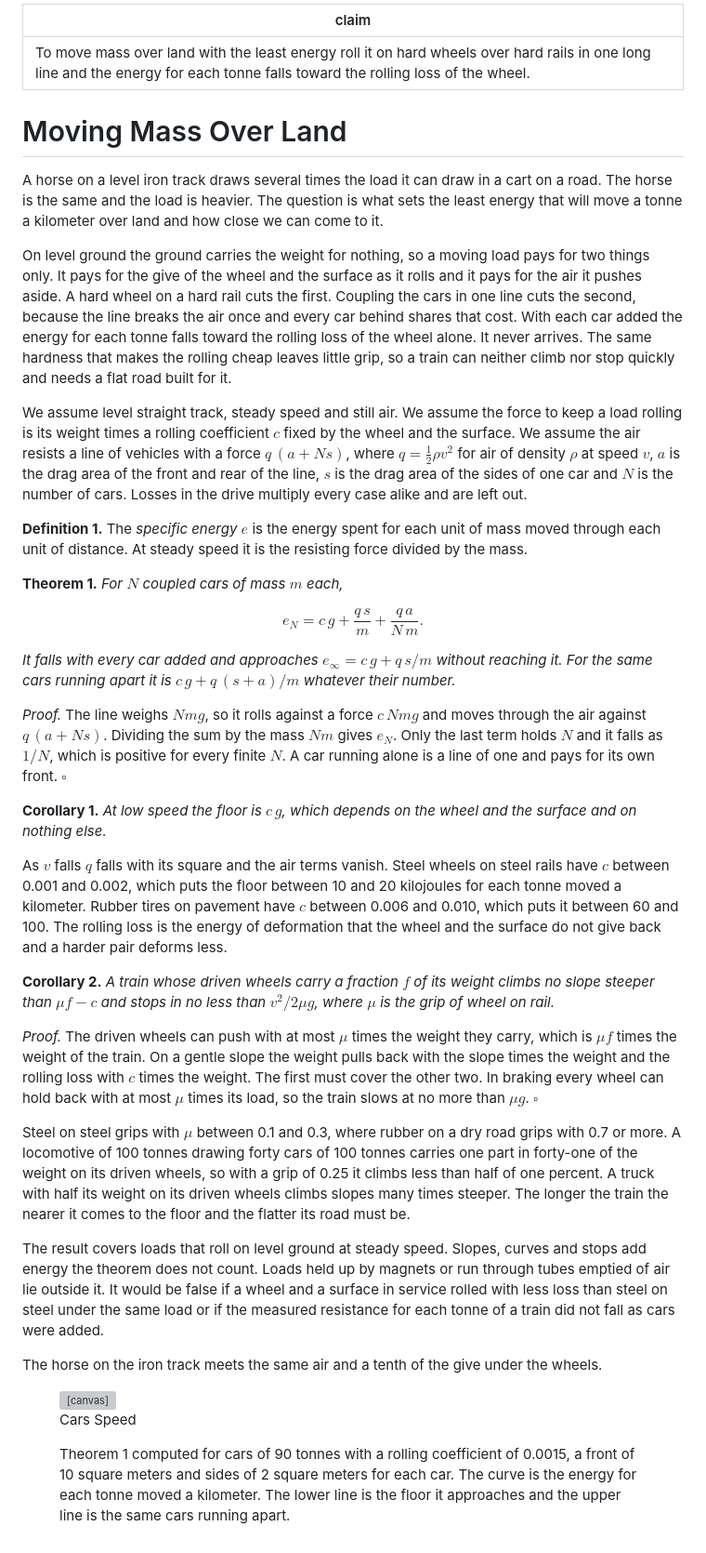
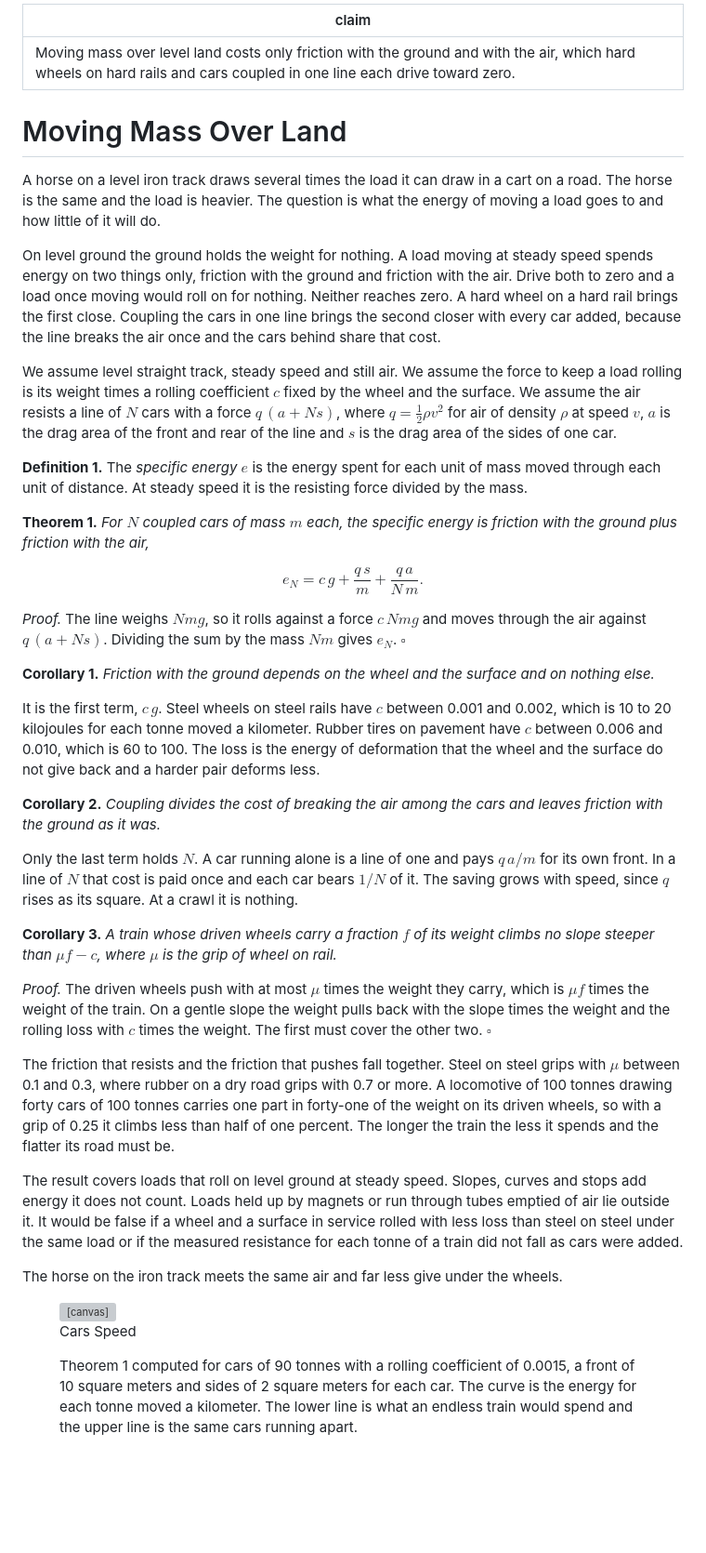
Before and after one commit to jamesxoliver/jamesoliver, a Markdown page: papers/moving-mass-over-land.md, the part around the change. Shown at 93% size. Drawn GitHub-style; blank space fills up the shorter version; grey boxes are pictures that could not be loaded.

Commit message:
Moving Mass Over Land: rebuild around ground friction and air friction
Co-Authored-By: Claude Fable 5.2 <noreply@anthropic.com>
Claude-Session: https://claude.ai/code/session_01FdDrmi5sWpwf2F2bdxTMFT

```diff
--- a/papers/moving-mass-over-land.md
+++ b/papers/moving-mass-over-land.md
@@ -1,43 +1,45 @@
 ---
-claim: To move mass over land with the least energy roll it on hard wheels over hard rails in one long line and the energy for each tonne falls toward the rolling loss of the wheel.
+claim: Moving mass over level land costs only friction with the ground and with the air, which hard wheels on hard rails and cars coupled in one line each drive toward zero.
 ---
 
 # Moving Mass Over Land
 
-A horse on a level iron track draws several times the load it can draw in a cart on a road. The horse is the same and the load is heavier. The question is what sets the least energy that will move a tonne a kilometer over land and how close we can come to it.
+A horse on a level iron track draws several times the load it can draw in a cart on a road. The horse is the same and the load is heavier. The question is what the energy of moving a load goes to and how little of it will do.
 
-On level ground the ground carries the weight for nothing, so a moving load pays for two things only. It pays for the give of the wheel and the surface as it rolls and it pays for the air it pushes aside. A hard wheel on a hard rail cuts the first. Coupling the cars in one line cuts the second, because the line breaks the air once and every car behind shares that cost. With each car added the energy for each tonne falls toward the rolling loss of the wheel alone. It never arrives. The same hardness that makes the rolling cheap leaves little grip, so a train can neither climb nor stop quickly and needs a flat road built for it.
+On level ground the ground holds the weight for nothing. A load moving at steady speed spends energy on two things only, friction with the ground and friction with the air. Drive both to zero and a load once moving would roll on for nothing. Neither reaches zero. A hard wheel on a hard rail brings the first close. Coupling the cars in one line brings the second closer with every car added, because the line breaks the air once and the cars behind share that cost.
 
-We assume level straight track, steady speed and still air. We assume the force to keep a load rolling is its weight times a rolling coefficient $c$ fixed by the wheel and the surface. We assume the air resists a line of vehicles with a force $q\,(a + Ns)$, where $q = \tfrac{1}{2}\rho v^2$ for air of density $\rho$ at speed $v$, $a$ is the drag area of the front and rear of the line, $s$ is the drag area of the sides of one car and $N$ is the number of cars. Losses in the drive multiply every case alike and are left out.
+We assume level straight track, steady speed and still air. We assume the force to keep a load rolling is its weight times a rolling coefficient $c$ fixed by the wheel and the surface. We assume the air resists a line of $N$ cars with a force $q\,(a + Ns)$, where $q = \tfrac{1}{2}\rho v^2$ for air of density $\rho$ at speed $v$, $a$ is the drag area of the front and rear of the line and $s$ is the drag area of the sides of one car.
 
 **Definition 1.** The *specific energy* $e$ is the energy spent for each unit of mass moved through each unit of distance. At steady speed it is the resisting force divided by the mass.
 
-**Theorem 1.** *For $N$ coupled cars of mass $m$ each,*
+**Theorem 1.** *For $N$ coupled cars of mass $m$ each, the specific energy is friction with the ground plus friction with the air,*
 
 $$e_N = c\,g + \frac{q\,s}{m} + \frac{q\,a}{N\,m}.$$
 
-*It falls with every car added and approaches $e_\infty = c\,g + q\,s/m$ without reaching it. For the same cars running apart it is $c\,g + q\,(s + a)/m$ whatever their number.*
+*Proof.* The line weighs $Nmg$, so it rolls against a force $c\,Nmg$ and moves through the air against $q\,(a + Ns)$. Dividing the sum by the mass $Nm$ gives $e_N$. $\square$
 
-*Proof.* The line weighs $Nmg$, so it rolls against a force $c\,Nmg$ and moves through the air against $q\,(a + Ns)$. Dividing the sum by the mass $Nm$ gives $e_N$. Only the last term holds $N$ and it falls as $1/N$, which is positive for every finite $N$. A car running alone is a line of one and pays for its own front. $\square$
+**Corollary 1.** *Friction with the ground depends on the wheel and the surface and on nothing else.*
 
-**Corollary 1.** *At low speed the floor is $c\,g$, which depends on the wheel and the surface and on nothing else.*
+It is the first term, $c\,g$. Steel wheels on steel rails have $c$ between 0.001 and 0.002, which is 10 to 20 kilojoules for each tonne moved a kilometer. Rubber tires on pavement have $c$ between 0.006 and 0.010, which is 60 to 100. The loss is the energy of deformation that the wheel and the surface do not give back and a harder pair deforms less.
 
-As $v$ falls $q$ falls with its square and the air terms vanish. Steel wheels on steel rails have $c$ between 0.001 and 0.002, which puts the floor between 10 and 20 kilojoules for each tonne moved a kilometer. Rubber tires on pavement have $c$ between 0.006 and 0.010, which puts it between 60 and 100. The rolling loss is the energy of deformation that the wheel and the surface do not give back and a harder pair deforms less.
+**Corollary 2.** *Coupling divides the cost of breaking the air among the cars and leaves friction with the ground as it was.*
 
-**Corollary 2.** *A train whose driven wheels carry a fraction $f$ of its weight climbs no slope steeper than $\mu f - c$ and stops in no less than $v^2/2\mu g$, where $\mu$ is the grip of wheel on rail.*
+Only the last term holds $N$. A car running alone is a line of one and pays $q\,a/m$ for its own front. In a line of $N$ that cost is paid once and each car bears $1/N$ of it. The saving grows with speed, since $q$ rises as its square. At a crawl it is nothing.
 
-*Proof.* The driven wheels can push with at most $\mu$ times the weight they carry, which is $\mu f$ times the weight of the train. On a gentle slope the weight pulls back with the slope times the weight and the rolling loss with $c$ times the weight. The first must cover the other two. In braking every wheel can hold back with at most $\mu$ times its load, so the train slows at no more than $\mu g$. $\square$
+**Corollary 3.** *A train whose driven wheels carry a fraction $f$ of its weight climbs no slope steeper than $\mu f - c$, where $\mu$ is the grip of wheel on rail.*
 
-Steel on steel grips with $\mu$ between 0.1 and 0.3, where rubber on a dry road grips with 0.7 or more. A locomotive of 100 tonnes drawing forty cars of 100 tonnes carries one part in forty-one of the weight on its driven wheels, so with a grip of 0.25 it climbs less than half of one percent. A truck with half its weight on its driven wheels climbs slopes many times steeper. The longer the train the nearer it comes to the floor and the flatter its road must be.
+*Proof.* The driven wheels push with at most $\mu$ times the weight they carry, which is $\mu f$ times the weight of the train. On a gentle slope the weight pulls back with the slope times the weight and the rolling loss with $c$ times the weight. The first must cover the other two. $\square$
 
-The result covers loads that roll on level ground at steady speed. Slopes, curves and stops add energy the theorem does not count. Loads held up by magnets or run through tubes emptied of air lie outside it. It would be false if a wheel and a surface in service rolled with less loss than steel on steel under the same load or if the measured resistance for each tonne of a train did not fall as cars were added.
+The friction that resists and the friction that pushes fall together. Steel on steel grips with $\mu$ between 0.1 and 0.3, where rubber on a dry road grips with 0.7 or more. A locomotive of 100 tonnes drawing forty cars of 100 tonnes carries one part in forty-one of the weight on its driven wheels, so with a grip of 0.25 it climbs less than half of one percent. The longer the train the less it spends and the flatter its road must be.
 
-The horse on the iron track meets the same air and a tenth of the give under the wheels.
+The result covers loads that roll on level ground at steady speed. Slopes, curves and stops add energy it does not count. Loads held up by magnets or run through tubes emptied of air lie outside it. It would be false if a wheel and a surface in service rolled with less loss than steel on steel under the same load or if the measured resistance for each tonne of a train did not fall as cars were added.
+
+The horse on the iron track meets the same air and far less give under the wheels.
 
 <figure id="rail-figure">
 <canvas style="width:100%;aspect-ratio:3/2;box-sizing:border-box;border:1px solid currentColor" aria-label="A line of coupled cars and the energy for each tonne against the number of cars"></canvas>
 <p><label for="rail-cars">Cars</label> <input id="rail-cars" type="range" min="1" max="100" step="1" value="5" style="vertical-align:middle"> <label for="rail-speed" style="margin-left:1rem">Speed</label> <input id="rail-speed" type="range" min="10" max="120" step="5" value="80" style="vertical-align:middle"></p>
 <p><output for="rail-cars rail-speed" aria-live="off"></output></p>
-<figcaption>Theorem 1 computed for cars of 90 tonnes with a rolling coefficient of 0.0015, a front of 10 square meters and sides of 2 square meters for each car. The curve is the energy for each tonne moved a kilometer. The lower line is the floor it approaches and the upper line is the same cars running apart.</figcaption>
+<figcaption>Theorem 1 computed for cars of 90 tonnes with a rolling coefficient of 0.0015, a front of 10 square meters and sides of 2 square meters for each car. The curve is the energy for each tonne moved a kilometer. The lower line is what an endless train would spend and the upper line is the same cars running apart.</figcaption>
 </figure>
 <script src="moving-mass-over-land.js"></script>
```
